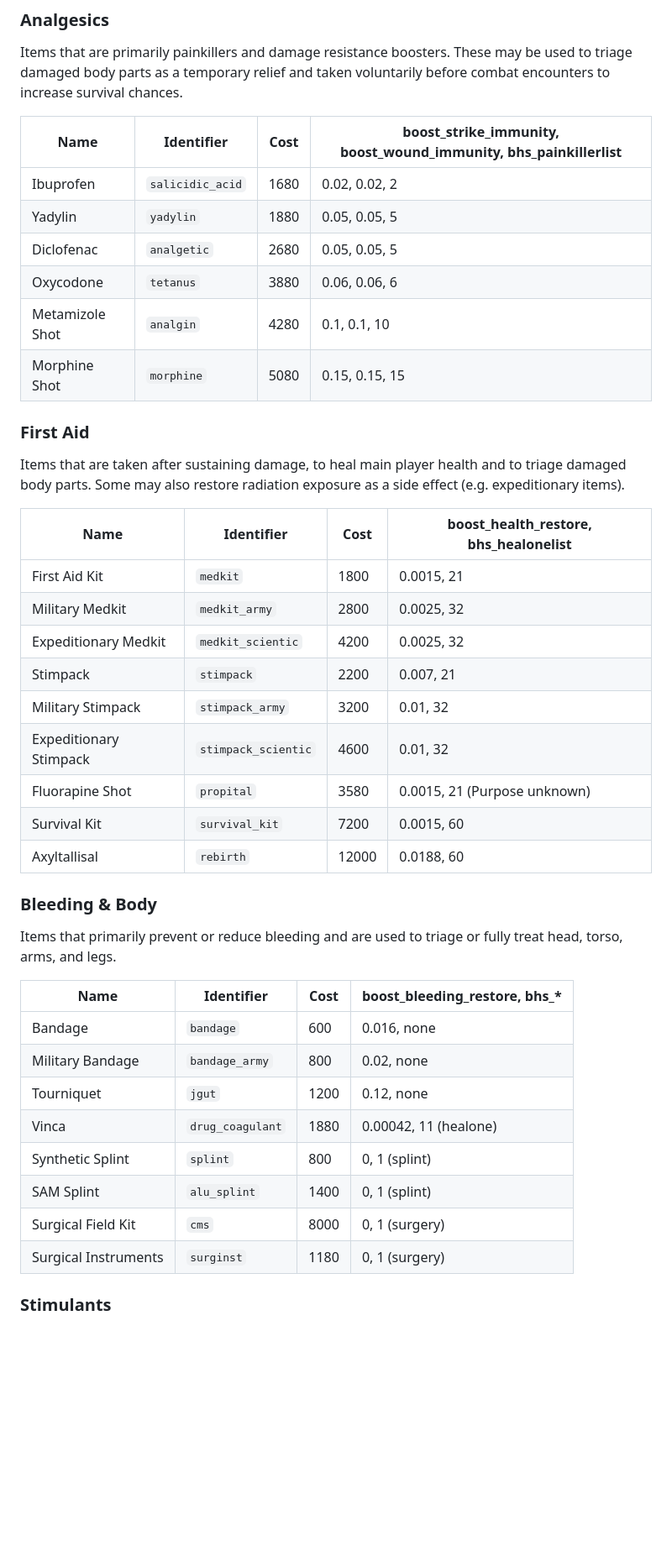
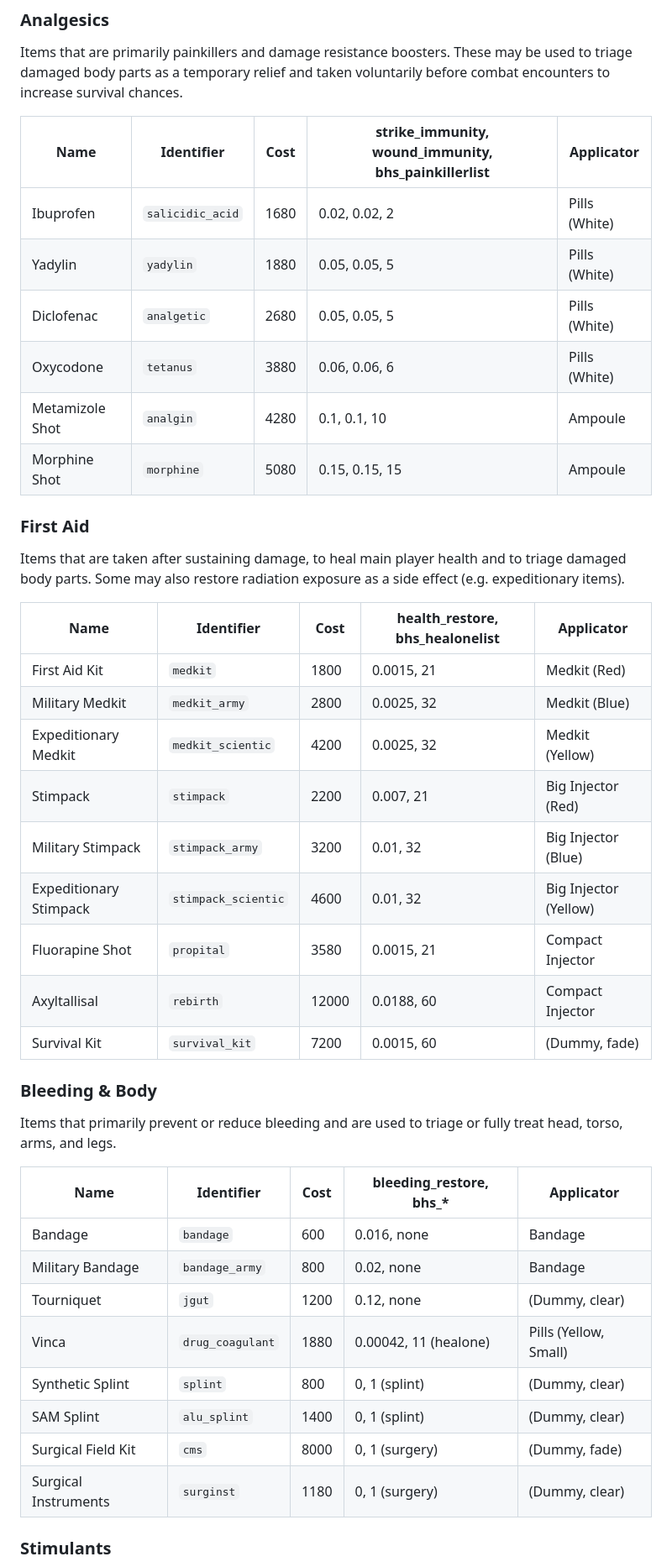
Before and after one commit to augustsaintfreytag/stalker-bhs-changes, a Markdown page: MEDICATION.md, the part around the change printed below. Shown: that part at 84% size. Rendered like a GitHub page; blank space fills up the shorter version.

Commit message:
Add section for applicators to all medical items doc

```diff
--- a/MEDICATION.md
+++ b/MEDICATION.md
@@ -8,45 +8,45 @@ A listing of all items as they are added by the pack combination.
 
 Items that are primarily painkillers and damage resistance boosters. These may be used to triage damaged body parts as a temporary relief and taken voluntarily before combat encounters to increase survival chances.
 
-| Name            | Identifier       | Cost | boost_strike_immunity, boost_wound_immunity, bhs_painkillerlist |
-| --------------- | ---------------- | ---- | --------------------------------------------------------------- |
-| Ibuprofen       | `salicidic_acid` | 1680 | 0.02, 0.02, 2                                                   |
-| Yadylin         | `yadylin`        | 1880 | 0.05, 0.05, 5                                                   |
-| Diclofenac      | `analgetic`      | 2680 | 0.05, 0.05, 5                                                   |
-| Oxycodone       | `tetanus`        | 3880 | 0.06, 0.06, 6                                                   |
-| Metamizole Shot | `analgin`        | 4280 | 0.1, 0.1, 10                                                    |
-| Morphine Shot   | `morphine`       | 5080 | 0.15, 0.15, 15                                                  |
+| Name            | Identifier       | Cost | strike_immunity, wound_immunity, bhs_painkillerlist | Applicator    |
+| --------------- | ---------------- | ---- | --------------------------------------------------- | ------------- |
+| Ibuprofen       | `salicidic_acid` | 1680 | 0.02, 0.02, 2                                       | Pills (White) |
+| Yadylin         | `yadylin`        | 1880 | 0.05, 0.05, 5                                       | Pills (White) |
+| Diclofenac      | `analgetic`      | 2680 | 0.05, 0.05, 5                                       | Pills (White) |
+| Oxycodone       | `tetanus`        | 3880 | 0.06, 0.06, 6                                       | Pills (White) |
+| Metamizole Shot | `analgin`        | 4280 | 0.1, 0.1, 10                                        | Ampoule       |
+| Morphine Shot   | `morphine`       | 5080 | 0.15, 0.15, 15                                      | Ampoule       |
 
 ### First Aid
 
 Items that are taken after sustaining damage, to heal main player health and to triage damaged body parts. Some may also restore radiation exposure as a side effect (e.g. expeditionary items).
 
-| Name                   | Identifier          | Cost  | boost_health_restore, bhs_healonelist |
-| ---------------------- | ------------------- | ----- | ------------------------------------- |
-| First Aid Kit          | `medkit`            | 1800  | 0.0015, 21                            |
-| Military Medkit        | `medkit_army`       | 2800  | 0.0025, 32                            |
-| Expeditionary Medkit   | `medkit_scientic`   | 4200  | 0.0025, 32                            |
-| Stimpack               | `stimpack`          | 2200  | 0.007, 21                             |
-| Military Stimpack      | `stimpack_army`     | 3200  | 0.01, 32                              |
-| Expeditionary Stimpack | `stimpack_scientic` | 4600  | 0.01, 32                              |
-| Fluorapine Shot        | `propital`          | 3580  | 0.0015, 21 (Purpose unknown)          |
-| Survival Kit           | `survival_kit`      | 7200  | 0.0015, 60                            |
-| Axyltallisal           | `rebirth`           | 12000 | 0.0188, 60                            |
+| Name                   | Identifier          | Cost  | health_restore, bhs_healonelist | Applicator            |
+| ---------------------- | ------------------- | ----- | ------------------------------- | --------------------- |
+| First Aid Kit          | `medkit`            | 1800  | 0.0015, 21                      | Medkit (Red)          |
+| Military Medkit        | `medkit_army`       | 2800  | 0.0025, 32                      | Medkit (Blue)         |
+| Expeditionary Medkit   | `medkit_scientic`   | 4200  | 0.0025, 32                      | Medkit (Yellow)       |
+| Stimpack               | `stimpack`          | 2200  | 0.007, 21                       | Big Injector (Red)    |
+| Military Stimpack      | `stimpack_army`     | 3200  | 0.01, 32                        | Big Injector (Blue)   |
+| Expeditionary Stimpack | `stimpack_scientic` | 4600  | 0.01, 32                        | Big Injector (Yellow) |
+| Fluorapine Shot        | `propital`          | 3580  | 0.0015, 21                      | Compact Injector      |
+| Axyltallisal           | `rebirth`           | 12000 | 0.0188, 60                      | Compact Injector      |
+| Survival Kit           | `survival_kit`      | 7200  | 0.0015, 60                      | (Dummy, fade)         |
 
 ### Bleeding & Body
 
 Items that primarily prevent or reduce bleeding and are used to triage or fully treat head, torso, arms, and legs.
 
-| Name                 | Identifier       | Cost | boost_bleeding_restore, bhs_* |
-| -------------------- | ---------------- | ---- | ----------------------------- |
-| Bandage              | `bandage`        | 600  | 0.016, none                   |
-| Military Bandage     | `bandage_army`   | 800  | 0.02, none                    |
-| Tourniquet           | `jgut`           | 1200 | 0.12, none                    |
-| Vinca                | `drug_coagulant` | 1880 | 0.00042, 11 (healone)         |
-| Synthetic Splint     | `splint`         | 800  | 0, 1 (splint)                 |
-| SAM Splint           | `alu_splint`     | 1400 | 0, 1 (splint)                 |
-| Surgical Field Kit   | `cms`            | 8000 | 0, 1 (surgery)                |
-| Surgical Instruments | `surginst`       | 1180 | 0, 1 (surgery)                |
+| Name                 | Identifier       | Cost | bleeding_restore, bhs_* | Applicator            |
+| -------------------- | ---------------- | ---- | ----------------------- | --------------------- |
+| Bandage              | `bandage`        | 600  | 0.016, none             | Bandage               |
+| Military Bandage     | `bandage_army`   | 800  | 0.02, none              | Bandage               |
+| Tourniquet           | `jgut`           | 1200 | 0.12, none              | (Dummy, clear)        |
+| Vinca                | `drug_coagulant` | 1880 | 0.00042, 11 (healone)   | Pills (Yellow, Small) |
+| Synthetic Splint     | `splint`         | 800  | 0, 1 (splint)           | (Dummy, clear)        |
+| SAM Splint           | `alu_splint`     | 1400 | 0, 1 (splint)           | (Dummy, clear)        |
+| Surgical Field Kit   | `cms`            | 8000 | 0, 1 (surgery)          | (Dummy, fade)         |
+| Surgical Instruments | `surginst`       | 1180 | 0, 1 (surgery)          | (Dummy, clear)        |
 
 ### Stimulants
 
```
Also changed, not shown: other parts of MEDICATION.md (+29 -29 lines).
